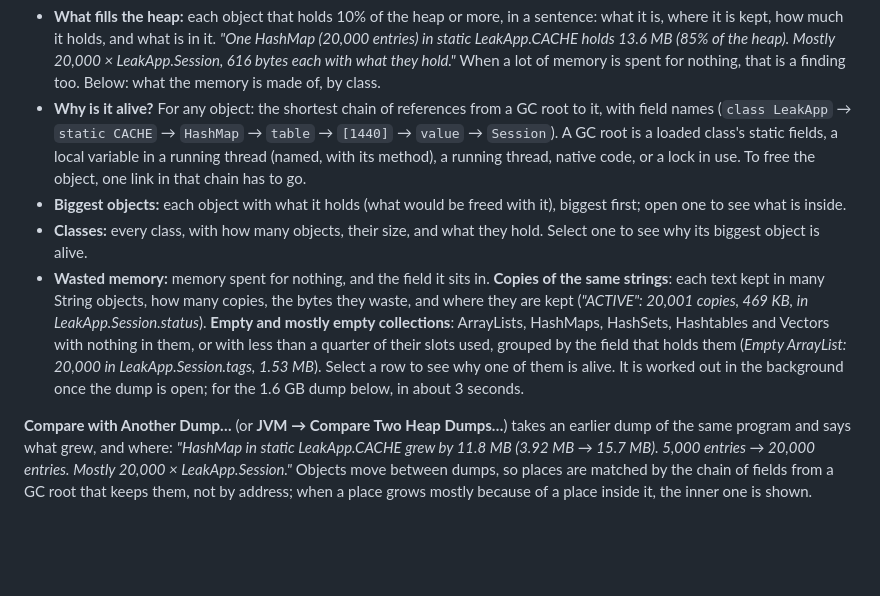
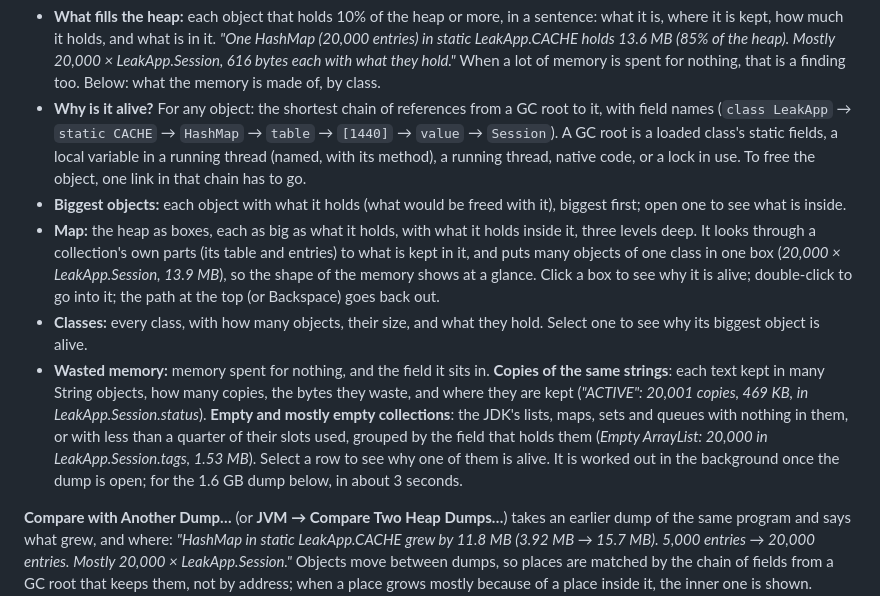
Before and after one commit to bdarwin/logsift, a Markdown page: README.md, the part around one of its changes. Drawn GitHub-style; blank space fills up the shorter version.

```diff
--- a/README.md
+++ b/README.md
@@ -338,8 +339,9 @@ Open a `.hprof` file (**File → Open**, **JVM → Open Heap Dump…**, **Open H
 - **What fills the heap:** each object that holds 10% of the heap or more, in a sentence: what it is, where it is kept, how much it holds, and what is in it. *"One HashMap (20,000 entries) in static LeakApp.CACHE holds 13.6 MB (85% of the heap). Mostly 20,000 × LeakApp.Session, 616 bytes each with what they hold."* When a lot of memory is spent for nothing, that is a finding too. Below: what the memory is made of, by class.
 - **Why is it alive?** For any object: the shortest chain of references from a GC root to it, with field names (`class LeakApp` → `static CACHE` → `HashMap` → `table` → `[1440]` → `value` → `Session`). A GC root is a loaded class's static fields, a local variable in a running thread (named, with its method), a running thread, native code, or a lock in use. To free the object, one link in that chain has to go.
 - **Biggest objects:** each object with what it holds (what would be freed with it), biggest first; open one to see what is inside.
+- **Map:** the heap as boxes, each as big as what it holds, with what it holds inside it, three levels deep. It looks through a collection's own parts (its table and entries) to what is kept in it, and puts many objects of one class in one box (*20,000 × LeakApp.Session, 13.9 MB*), so the shape of the memory shows at a glance. Click a box to see why it is alive; double-click to go into it; the path at the top (or Backspace) goes back out.
 - **Classes:** every class, with how many objects, their size, and what they hold. Select one to see why its biggest object is alive.
-- **Wasted memory:** memory spent for nothing, and the field it sits in. **Copies of the same strings**: each text kept in many String objects, how many copies, the bytes they waste, and where they are kept (*"ACTIVE": 20,001 copies, 469 KB, in LeakApp.Session.status*). **Empty and mostly empty collections**: ArrayLists, HashMaps, HashSets, Hashtables and Vectors with nothing in them, or with less than a quarter of their slots used, grouped by the field that holds them (*Empty ArrayList: 20,000 in LeakApp.Session.tags, 1.53 MB*). Select a row to see why one of them is alive. It is worked out in the background once the dump is open; for the 1.6 GB dump below, in about 3 seconds.
+- **Wasted memory:** memory spent for nothing, and the field it sits in. **Copies of the same strings**: each text kept in many String objects, how many copies, the bytes they waste, and where they are kept (*"ACTIVE": 20,001 copies, 469 KB, in LeakApp.Session.status*). **Empty and mostly empty collections**: the JDK's lists, maps, sets and queues with nothing in them, or with less than a quarter of their slots used, grouped by the field that holds them (*Empty ArrayList: 20,000 in LeakApp.Session.tags, 1.53 MB*). Select a row to see why one of them is alive. It is worked out in the background once the dump is open; for the 1.6 GB dump below, in about 3 seconds.
 
 **Compare with Another Dump…** (or **JVM → Compare Two Heap Dumps…**) takes an earlier dump of the same program and says what grew, and where: *"HashMap in static LeakApp.CACHE grew by 11.8 MB (3.92 MB → 15.7 MB). 5,000 entries → 20,000 entries. Mostly 20,000 × LeakApp.Session."* Objects move between dumps, so places are matched by the chain of fields from a GC root that keeps them, not by address; when a place grows mostly because of a place inside it, the inner one is shown. **Classes** lists every class with its objects before and after. The dumps are put in order by when they were taken.
 
```
Also changed, not shown: other parts of README.md (+2 -1 lines), CHANGELOG.md (+3 -0 lines), docs/screenshots/heap-map.png (added), 6 other files.
